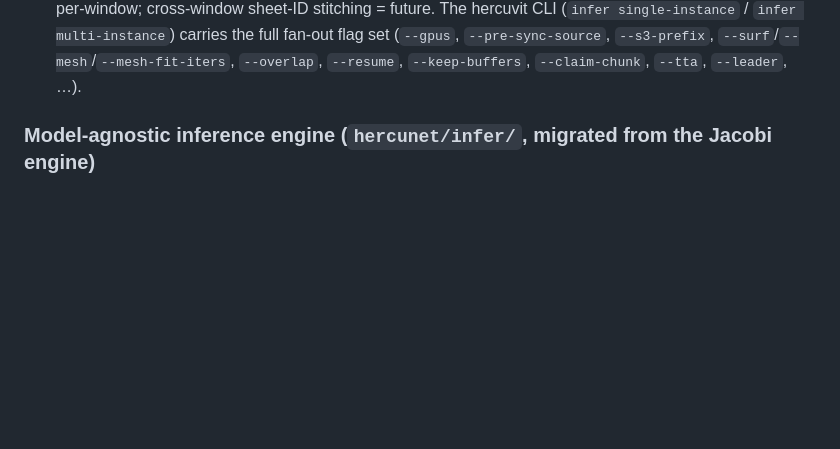
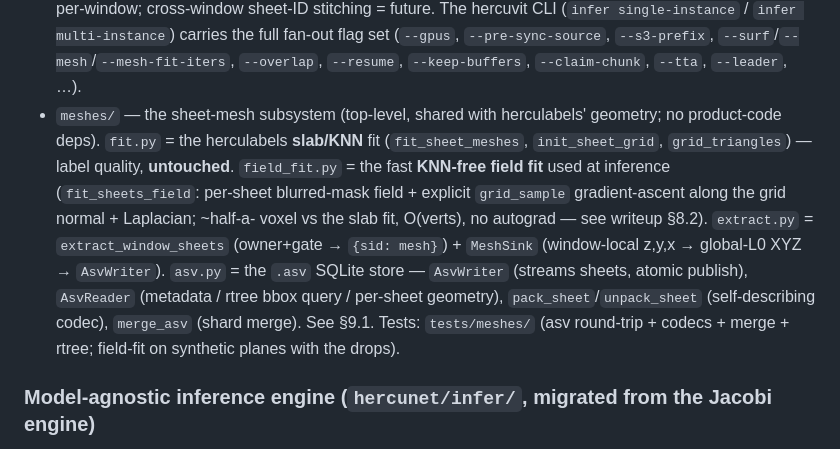
Before and after one commit to jimmylomro/hercUNet, a Markdown page: docs/hercuvit.md, the part around one of its changes. GitHub-like rendering; blank space fills up the shorter version.

```diff
--- a/docs/hercuvit.md
+++ b/docs/hercuvit.md
@@ -457,6 +504,15 @@ to `model/decoder_common.py` (above). What remains on the build path:
   stitching = future. The hercuvit CLI (`infer single-instance` / `infer multi-instance`) carries the full fan-out
   flag set (`--gpus`, `--pre-sync-source`, `--s3-prefix`, `--surf`/`--mesh`/`--mesh-fit-iters`, `--overlap`,
   `--resume`, `--keep-buffers`, `--claim-chunk`, `--tta`, `--leader`, …).
+- `meshes/` — the sheet-mesh subsystem (top-level, shared with herculabels' geometry; no product-code deps).
+  `fit.py` = the herculabels **slab/KNN** fit (`fit_sheet_meshes`, `init_sheet_grid`, `grid_triangles`) — label
+  quality, **untouched**. `field_fit.py` = the fast **KNN-free field fit** used at inference (`fit_sheets_field`:
+  per-sheet blurred-mask field + explicit `grid_sample` gradient-ascent along the grid normal + Laplacian; ~half-a-
+  voxel vs the slab fit, O(verts), no autograd — see writeup §8.2). `extract.py` = `extract_window_sheets`
+  (owner+gate → `{sid: mesh}`) + `MeshSink` (window-local z,y,x → global-L0 XYZ → `AsvWriter`). `asv.py` = the
+  `.asv` SQLite store — `AsvWriter` (streams sheets, atomic publish), `AsvReader` (metadata / rtree bbox query /
+  per-sheet geometry), `pack_sheet`/`unpack_sheet` (self-describing codec), `merge_asv` (shard merge). See §9.1.
+  Tests: `tests/meshes/` (asv round-trip + codecs + merge + rtree; field-fit on synthetic planes with the drops).
 
 ### Model-agnostic inference engine (`hercunet/infer/`, migrated from the Jacobi engine)
 
```
Also changed, not shown: other parts of docs/hercuvit.md (+47 -0 lines).
